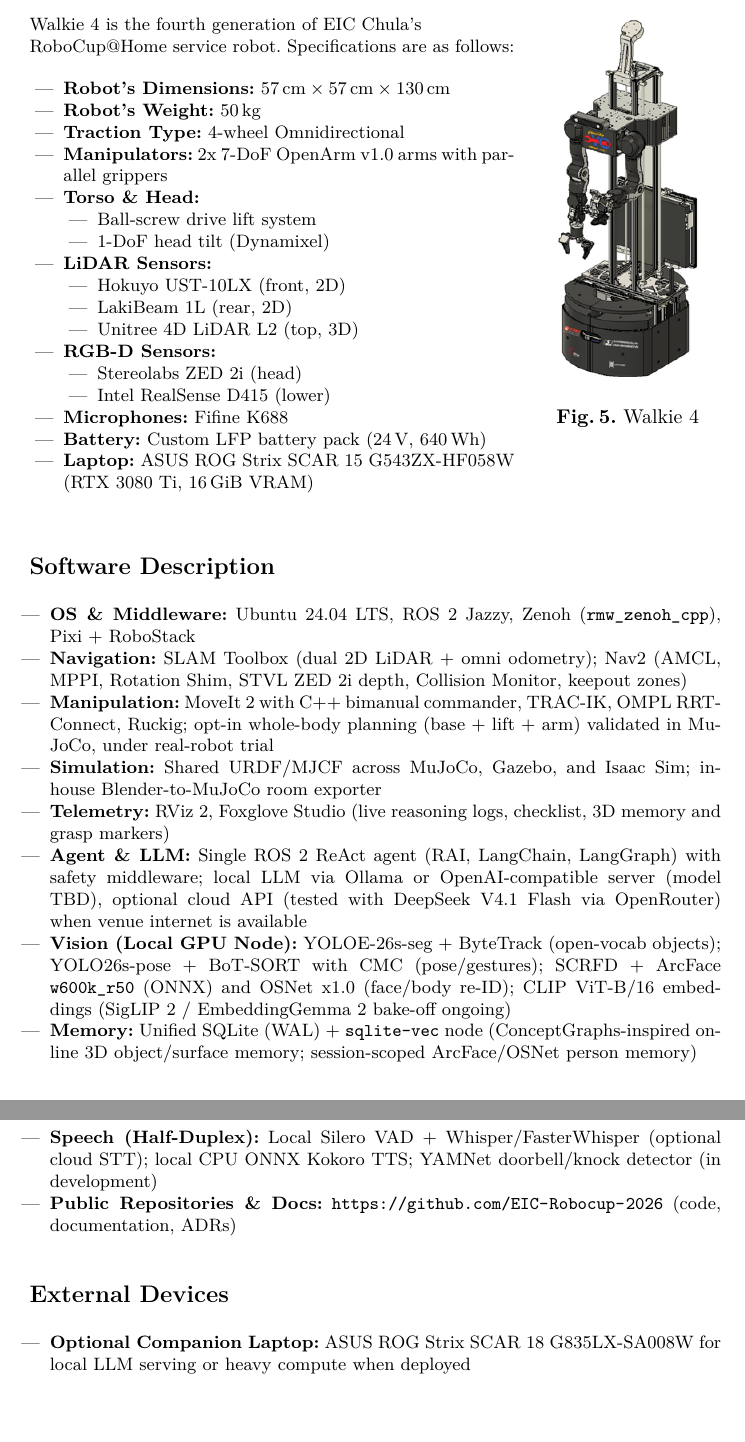
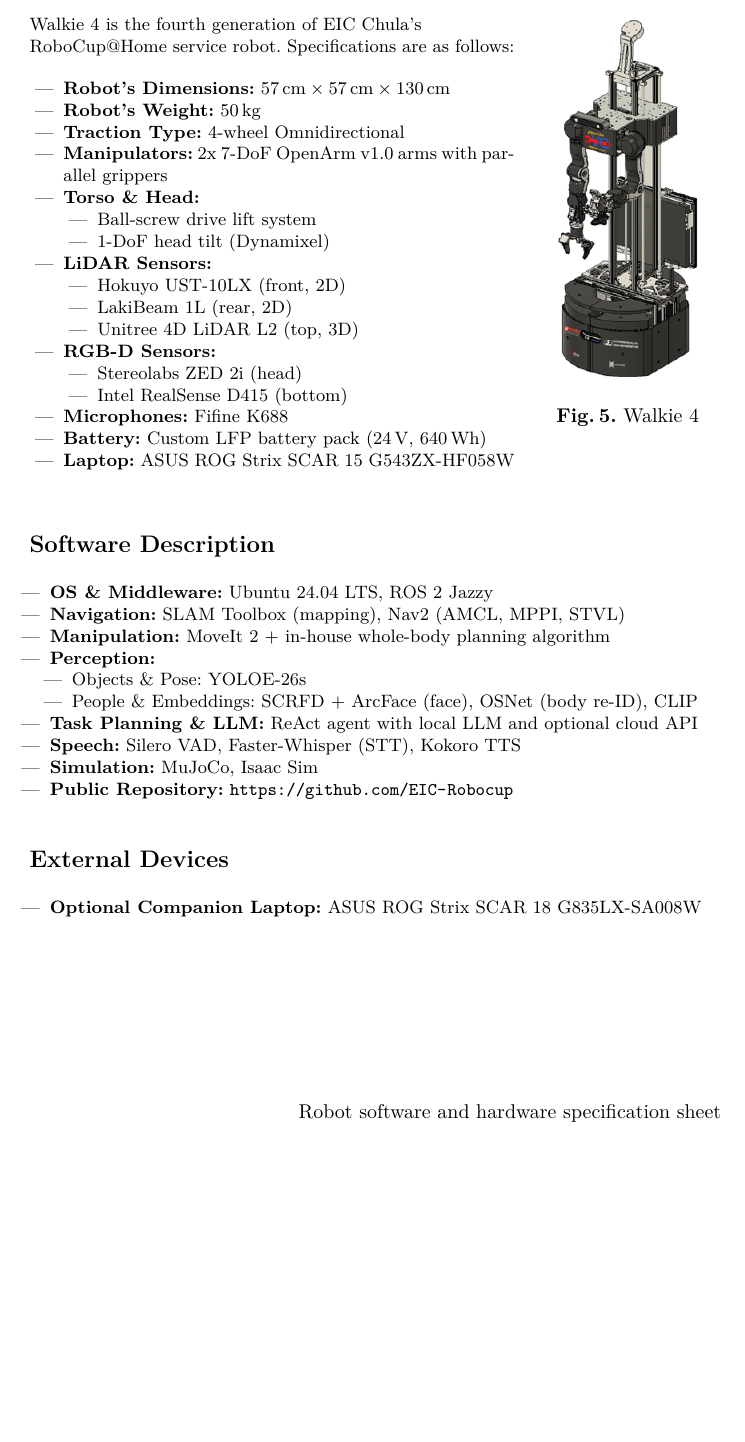
Before and after one commit to MonochromePie/EIC_Chula_2027_Team_Description_Paper, a LaTeX thesis (main.tex, which reads RobotDescriptionOPL.tex): two parts of pages 9 and 10 of 10 before the commit and part of page 9 of 9 after it, the two joined at a grey line, cut so that both start at the same text, the shorter picture padded with empty space. Compiled offline with pdfLaTeX.

Commit message:
simplify the software description and update new org github link

```diff
--- a/RobotDescriptionOPL.tex
+++ b/RobotDescriptionOPL.tex
@@ -42,31 +42,34 @@
     \item \textbf{RGB-D Sensors:}
     \begin{itemize}
         \item Stereolabs ZED 2i (head)
-        \item Intel RealSense D415 (lower)
+        \item Intel RealSense D415 (bottom)
     \end{itemize}
     \item \textbf{Microphones:} Fifine K688
     \item \textbf{Battery:} Custom LFP battery pack (24\,V, 640\,Wh)
-    \item \textbf{Laptop:} ASUS ROG Strix SCAR 15 G543ZX-HF058W (RTX 3080 Ti, 16\,GiB VRAM)
+    \item \textbf{Laptop:} ASUS ROG Strix SCAR 15 G543ZX-HF058W
 \end{itemize}
 
 \vspace{1pt}
+
 \section*{Software Description}
 \begin{itemize}[noitemsep,topsep=1pt,leftmargin=1.1em]
-    \item \textbf{OS \& Middleware:} Ubuntu~24.04~LTS, ROS~2 Jazzy, Zenoh (\texttt{rmw\_zenoh\_cpp}), Pixi + RoboStack
-    \item \textbf{Navigation:} SLAM Toolbox (dual 2D LiDAR + omni odometry); Nav2 (AMCL, MPPI, Rotation Shim, STVL ZED~2i depth, Collision Monitor, keepout zones)
-    \item \textbf{Manipulation:} MoveIt~2 with C++ bimanual commander, TRAC-IK, OMPL RRT-Connect, Ruckig; opt-in whole-body planning (base + lift + arm) validated in MuJoCo, under real-robot trial
-    \item \textbf{Simulation:} Shared URDF/MJCF across MuJoCo, Gazebo, and Isaac Sim; in-house Blender-to-MuJoCo room exporter
-    \item \textbf{Telemetry:} RViz~2, Foxglove Studio (live reasoning logs, checklist, 3D memory and grasp markers)
-    \item \textbf{Agent \& LLM:} Single ROS~2 ReAct agent (RAI, LangChain, LangGraph) with safety middleware; local LLM via Ollama or OpenAI-compatible server (model TBD), optional cloud API (tested with DeepSeek~V4.1~Flash via OpenRouter) when venue internet is available % TODO(verify)
-    \item \textbf{Vision (Local GPU Node):} YOLOE-26s-seg + ByteTrack (open-vocab objects); YOLO26s-pose + BoT-SORT with CMC (pose/gestures); SCRFD + ArcFace \texttt{w600k\_r50} (ONNX) and OSNet~x1.0 (face/body re-ID); CLIP ViT-B/16 embeddings (SigLIP~2 / EmbeddingGemma~2 bake-off ongoing) % TODO(verify)
-    \item \textbf{Memory:} Unified SQLite (WAL) + \texttt{sqlite-vec} node (ConceptGraphs-inspired online 3D object/surface memory; session-scoped ArcFace/OSNet person memory)
-    \item \textbf{Speech (Half-Duplex):} Local Silero~VAD + Whisper/FasterWhisper (optional cloud STT); local CPU ONNX Kokoro~TTS; YAMNet doorbell/knock detector (in development) % TODO(verify)
-    \item \textbf{Public Repositories \& Docs:} \url{https://github.com/EIC-Robocup-2026} (code, documentation, ADRs)
+    \item \textbf{OS \& Middleware:} Ubuntu~24.04~LTS, ROS~2 Jazzy
+    \item \textbf{Navigation:} SLAM Toolbox (mapping), Nav2 (AMCL, MPPI, STVL)
+    \item \textbf{Manipulation:} MoveIt~2 + in-house whole-body planning algorithm
+    \item \textbf{Perception:}
+    \begin{itemize}[noitemsep,topsep=0pt,leftmargin=1.2em]
+        \item Objects \& Pose: YOLOE-26s
+        \item People \& Embeddings: SCRFD + ArcFace (face), OSNet (body re-ID), CLIP
+    \end{itemize}
+    \item \textbf{Task Planning \& LLM:} ReAct agent with local LLM and optional cloud API
+    \item \textbf{Speech:} Silero~VAD, Faster-Whisper (STT), Kokoro~TTS
+    \item \textbf{Simulation:} MuJoCo, Isaac Sim
+    \item \textbf{Public Repository:} \url{https://github.com/EIC-Robocup}
 \end{itemize}
 
 \vspace{1pt}
 \section*{External Devices}
 \begin{itemize}[noitemsep,topsep=1pt,leftmargin=1.1em]
-    \item \textbf{Optional Companion Laptop:} ASUS ROG Strix SCAR~18 G835LX-SA008W for local LLM serving or heavy compute when deployed % TODO(verify): Confirm whether external laptop is deployed for 2027.
+    \item \textbf{Optional Companion Laptop:} ASUS ROG Strix SCAR~18 G835LX-SA008W
 \end{itemize}
 \endgroup
```
